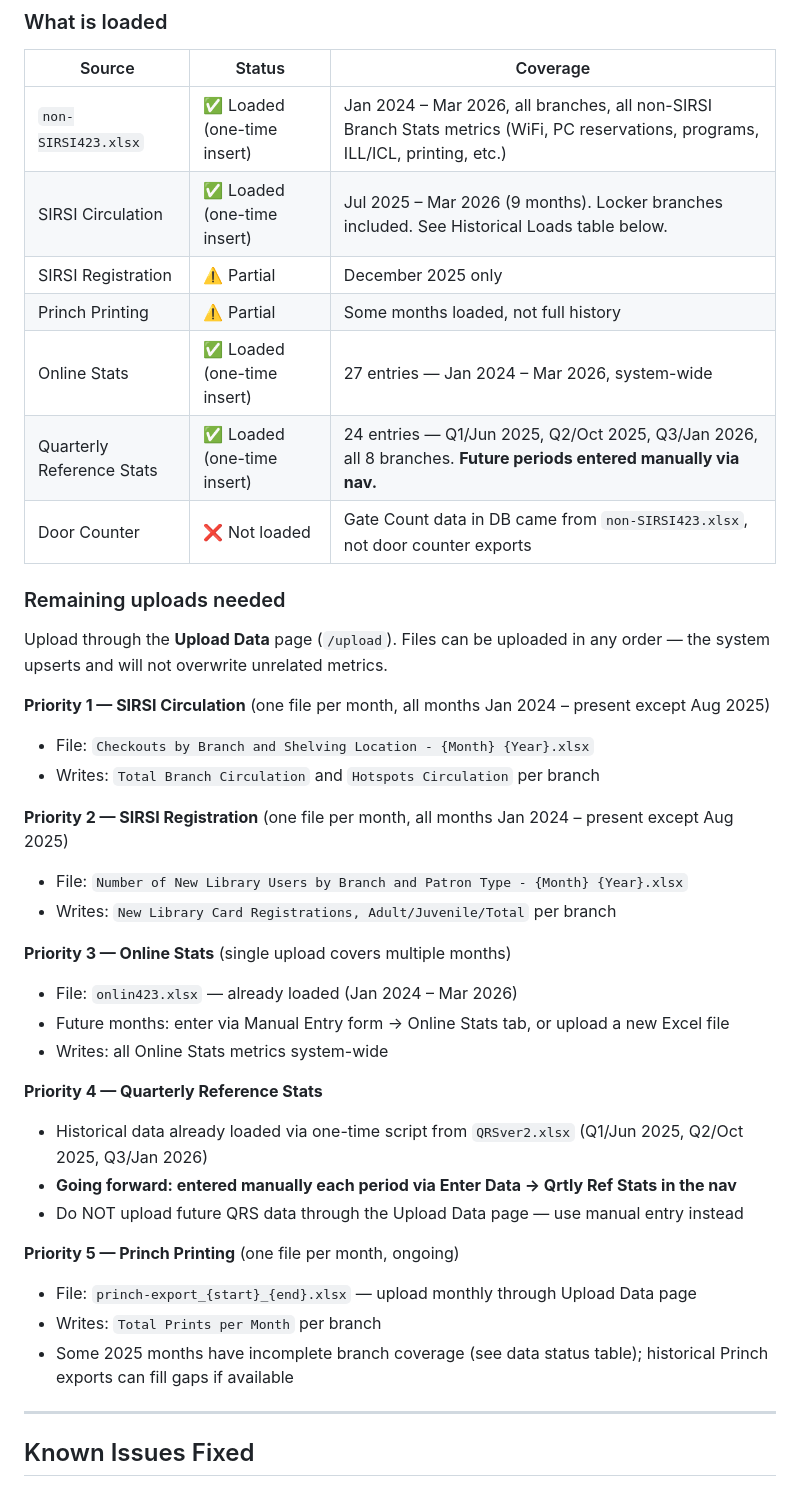
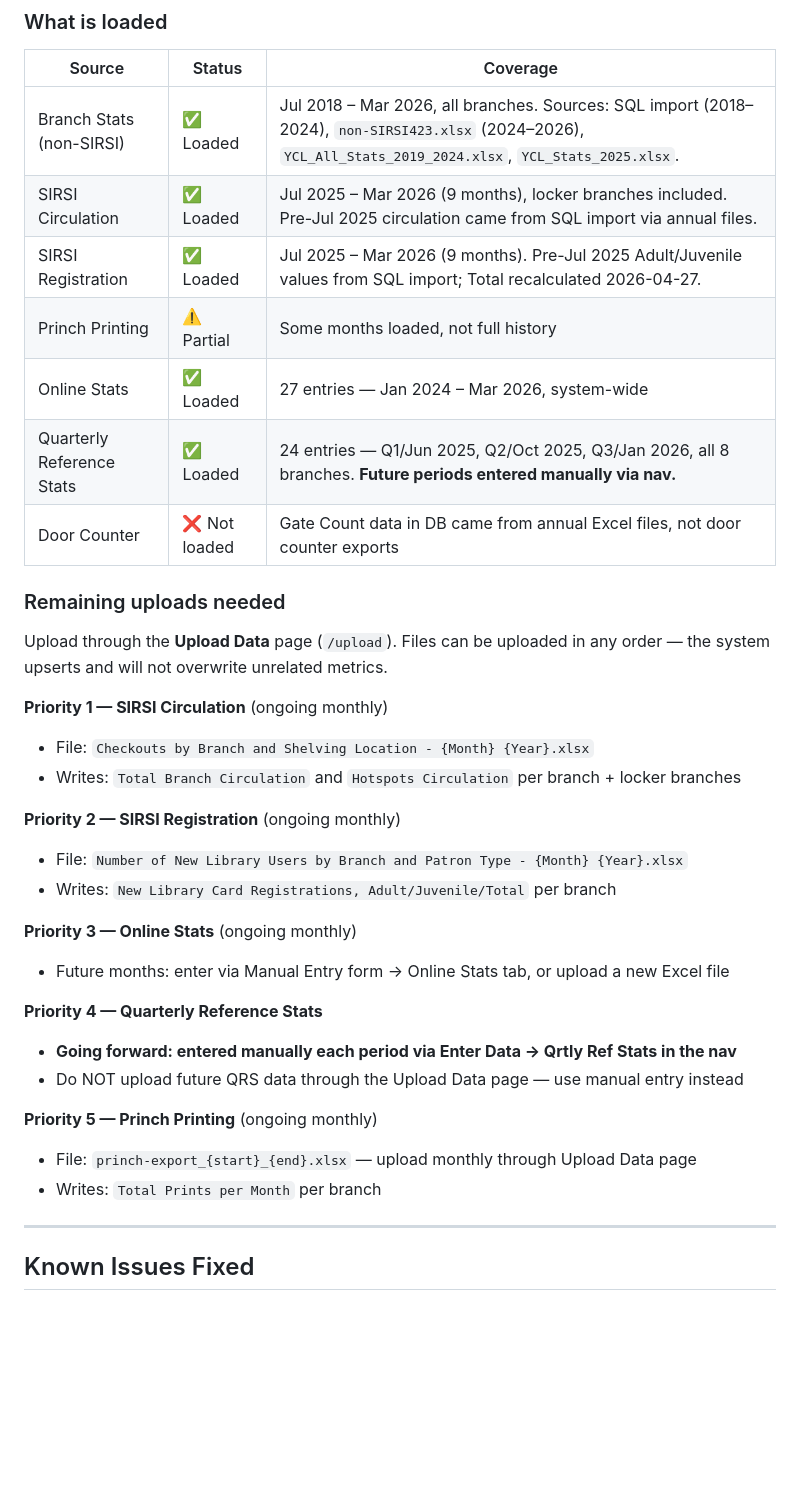
Before and after one commit to mdcasa/librarystats-ycl, a Markdown page: Design/design.md, the part around one of its changes. Drawn GitHub-style; blank space fills up the shorter version.

Commit message:
Update design.md with full 2026-04-27 session notes
- Update data status to 2026-04-27; reflect all imports now complete
- Add registration files, annual stats files to historical loads table
- Add known issues: duplicate metrics fix, Circulation empty metrics deleted
- Fix locker branch names in Branch Taxonomy table (add hyphens)
- Simplify remaining uploads to ongoing-only (historical backfill done)

Co-Authored-By: Claude Sonnet 4.6 <noreply@anthropic.com>

```diff
--- a/Design/design.md
+++ b/Design/design.md
@@ -877,40 +880,36 @@ See `Notes/annual_comparables_design.md` for full documentation of the annual su
 
 | Source | Status | Coverage |
 |---|---|---|
-| `non-SIRSI423.xlsx` | ✅ Loaded (one-time insert) | Jan 2024 – Mar 2026, all branches, all non-SIRSI Branch Stats metrics (WiFi, PC reservations, programs, ILL/ICL, printing, etc.) |
-| SIRSI Circulation | ✅ Loaded (one-time insert) | Jul 2025 – Mar 2026 (9 months). Locker branches included. See Historical Loads table below. |
-| SIRSI Registration | ⚠️ Partial | December 2025 only |
+| Branch Stats (non-SIRSI) | ✅ Loaded | Jul 2018 – Mar 2026, all branches. Sources: SQL import (2018–2024), `non-SIRSI423.xlsx` (2024–2026), `YCL_All_Stats_2019_2024.xlsx`, `YCL_Stats_2025.xlsx`. |
+| SIRSI Circulation | ✅ Loaded | Jul 2025 – Mar 2026 (9 months), locker branches included. Pre-Jul 2025 circulation came from SQL import via annual files. |
+| SIRSI Registration | ✅ Loaded | Jul 2025 – Mar 2026 (9 months). Pre-Jul 2025 Adult/Juvenile values from SQL import; Total recalculated 2026-04-27. |
 | Princh Printing | ⚠️ Partial | Some months loaded, not full history |
-| Online Stats | ✅ Loaded (one-time insert) | 27 entries — Jan 2024 – Mar 2026, system-wide |
-| Quarterly Reference Stats | ✅ Loaded (one-time insert) | 24 entries — Q1/Jun 2025, Q2/Oct 2025, Q3/Jan 2026, all 8 branches. **Future periods entered manually via nav.** |
-| Door Counter | ❌ Not loaded | Gate Count data in DB came from `non-SIRSI423.xlsx`, not door counter exports |
+| Online Stats | ✅ Loaded | 27 entries — Jan 2024 – Mar 2026, system-wide |
+| Quarterly Reference Stats | ✅ Loaded | 24 entries — Q1/Jun 2025, Q2/Oct 2025, Q3/Jan 2026, all 8 branches. **Future periods entered manually via nav.** |
+| Door Counter | ❌ Not loaded | Gate Count data in DB came from annual Excel files, not door counter exports |
 
 ### Remaining uploads needed
 
 Upload through the **Upload Data** page (`/upload`). Files can be uploaded in any order — the system upserts and will not overwrite unrelated metrics.
 
-**Priority 1 — SIRSI Circulation** (one file per month, all months Jan 2024 – present except Aug 2025)
+**Priority 1 — SIRSI Circulation** (ongoing monthly)
 - File: `Checkouts by Branch and Shelving Location - {Month} {Year}.xlsx`
-- Writes: `Total Branch Circulation` and `Hotspots Circulation` per branch
+- Writes: `Total Branch Circulation` and `Hotspots Circulation` per branch + locker branches
 
-**Priority 2 — SIRSI Registration** (one file per month, all months Jan 2024 – present except Aug 2025)
+**Priority 2 — SIRSI Registration** (ongoing monthly)
 - File: `Number of New Library Users by Branch and Patron Type - {Month} {Year}.xlsx`
 - Writes: `New Library Card Registrations, Adult/Juvenile/Total` per branch
 
-**Priority 3 — Online Stats** (single upload covers multiple months)
-- File: `onlin423.xlsx` — already loaded (Jan 2024 – Mar 2026)
+**Priority 3 — Online Stats** (ongoing monthly)
 - Future months: enter via Manual Entry form → Online Stats tab, or upload a new Excel file
-- Writes: all Online Stats metrics system-wide
 
 **Priority 4 — Quarterly Reference Stats**
-- Historical data already loaded via one-time script from `QRSver2.xlsx` (Q1/Jun 2025, Q2/Oct 2025, Q3/Jan 2026)
 - **Going forward: entered manually each period via Enter Data → Qrtly Ref Stats in the nav**
 - Do NOT upload future QRS data through the Upload Data page — use manual entry instead
 
-**Priority 5 — Princh Printing** (one file per month, ongoing)
+**Priority 5 — Princh Printing** (ongoing monthly)
 - File: `princh-export_{start}_{end}.xlsx` — upload monthly through Upload Data page
 - Writes: `Total Prints per Month` per branch
-- Some 2025 months have incomplete branch coverage (see data status table); historical Princh exports can fill gaps if available
 
 ---
 
```
Also changed, not shown: other parts of Design/design.md (+17 -2 lines).
